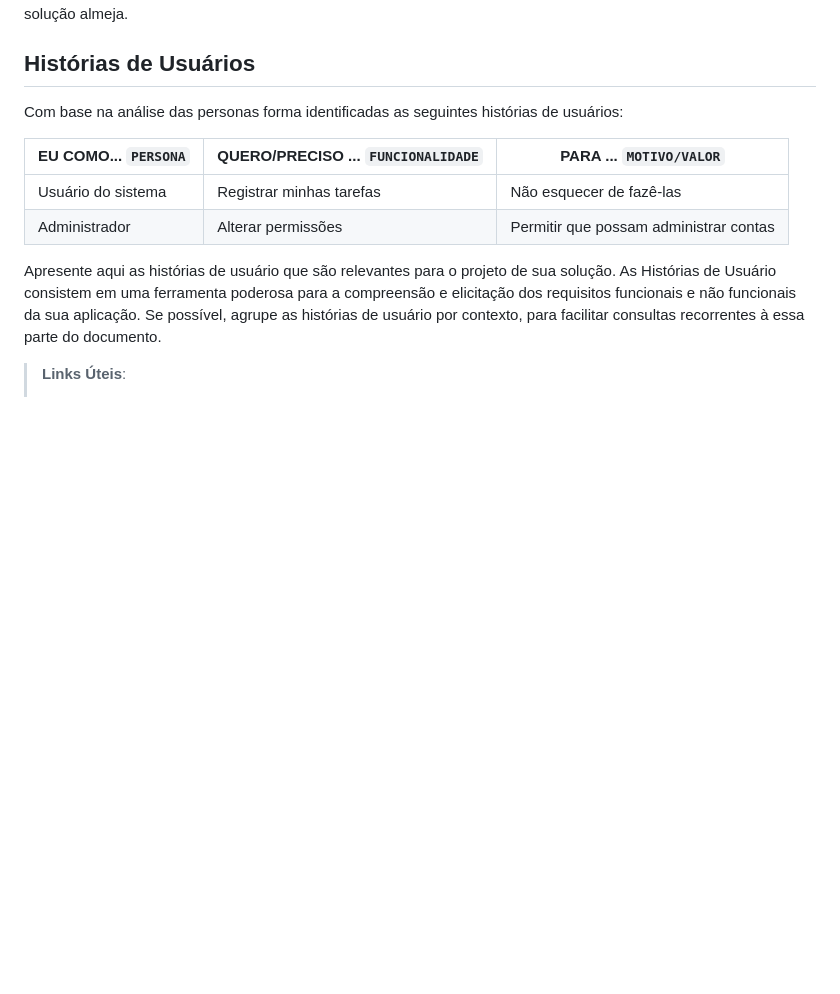
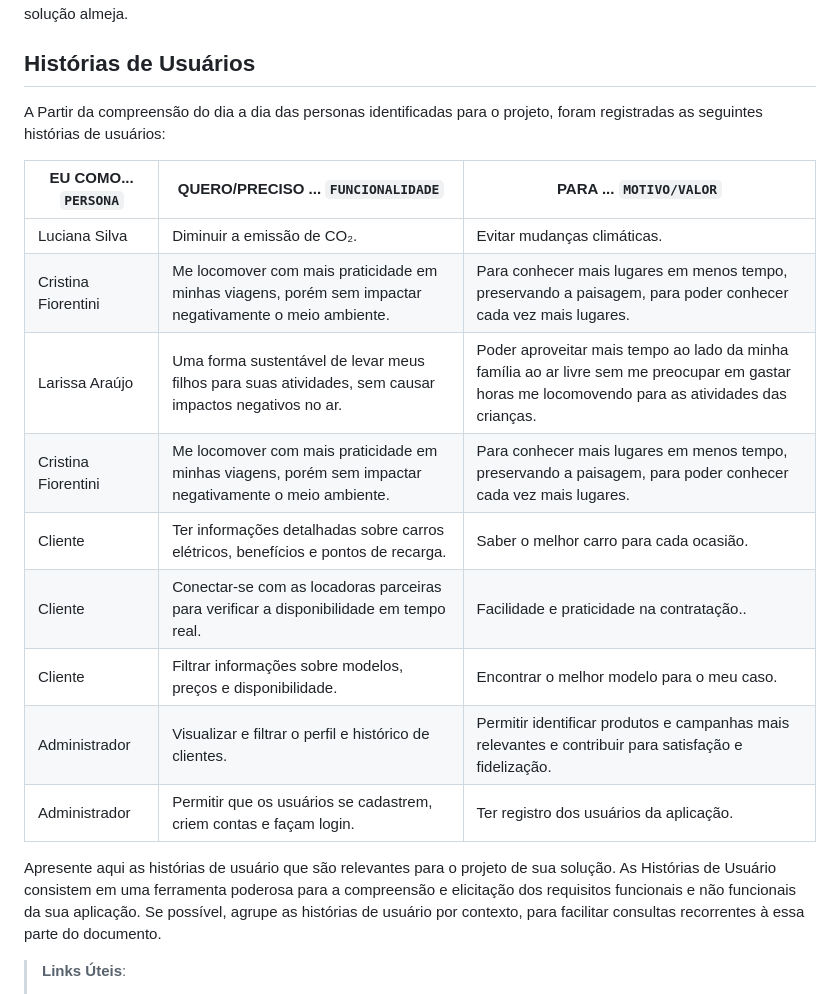
Before and after one commit to ICEI-PUC-Minas-PMV-ADS/pmv-ads-2024-1-e2-proj-int-t4-pmv-ads-2024-1-e2-projeto-cleandrive, a Markdown page: docs/02-Especificação do Projeto.md, the part around the change. Drawn GitHub-style; blank space fills up the shorter version.

Commit message:
Update 02-Especificação do Projeto.md
Histórias de usuarios.

```diff
--- a/docs/02-Especificação do Projeto.md
+++ b/docs/02-Especificação do Projeto.md
@@ -24,12 +24,19 @@ Lembre-se que você deve ser enumerar e descrever precisamente e personalizada t
 
 ## Histórias de Usuários
 
-Com base na análise das personas forma identificadas as seguintes histórias de usuários:
+A Partir da compreensão do dia a dia das personas identificadas para o projeto, foram registradas as seguintes histórias de usuários:
 
 |EU COMO... `PERSONA`| QUERO/PRECISO ... `FUNCIONALIDADE` |PARA ... `MOTIVO/VALOR`                 |
 |--------------------|------------------------------------|----------------------------------------|
-|Usuário do sistema  | Registrar minhas tarefas           | Não esquecer de fazê-las               |
-|Administrador       | Alterar permissões                 | Permitir que possam administrar contas |
+|Luciana Silva | Diminuir a emissão de CO₂.         | Evitar mudanças climáticas.           |
+|Cristina Fiorentini      | Me locomover com mais praticidade em minhas viagens, porém sem impactar negativamente o meio ambiente.             | Para conhecer mais lugares em menos tempo, preservando a paisagem, para poder conhecer cada vez mais lugares. |
+|Larissa Araújo  | Uma forma sustentável de levar meus filhos para suas atividades, sem causar impactos negativos no ar.  | Poder aproveitar mais tempo ao lado da minha família ao ar livre sem me preocupar em gastar horas me locomovendo para as atividades das crianças.          |
+|Cristina Fiorentini      | Me locomover com mais praticidade em minhas viagens, porém sem impactar negativamente o meio ambiente.             | Para conhecer mais lugares em menos tempo, preservando a paisagem, para poder conhecer cada vez mais lugares. |
+|Cliente|Ter informações detalhadas sobre carros elétricos, benefícios e pontos de recarga. |Saber o melhor carro para cada ocasião.|
+|Cliente|Conectar-se com as locadoras parceiras para verificar a disponibilidade em tempo real. |Facilidade e praticidade na contratação..|
+|Cliente|Filtrar informações sobre modelos, preços e disponibilidade. |Encontrar o melhor modelo para o meu caso. |
+|Administrador|Visualizar e filtrar o perfil e histórico de clientes. |Permitir identificar produtos e campanhas mais relevantes e contribuir para satisfação e fidelização.|
+|Administrador|Permitir que os usuários se cadastrem, criem contas e façam login. |Ter  registro dos usuários da aplicação.|
 
 Apresente aqui as histórias de usuário que são relevantes para o projeto de sua solução. As Histórias de Usuário consistem em uma ferramenta poderosa para a compreensão e elicitação dos requisitos funcionais e não funcionais da sua aplicação. Se possível, agrupe as histórias de usuário por contexto, para facilitar consultas recorrentes à essa parte do documento.
 
```
